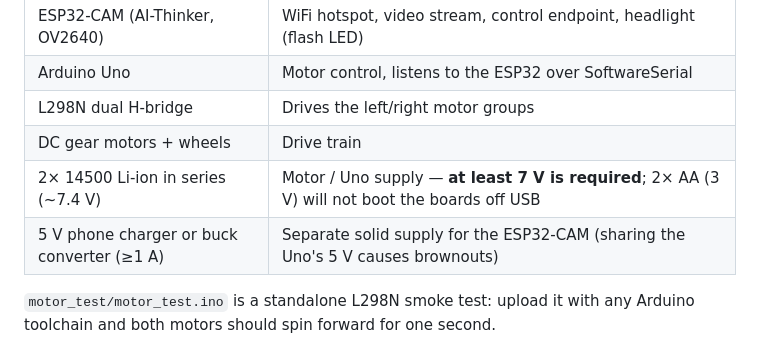
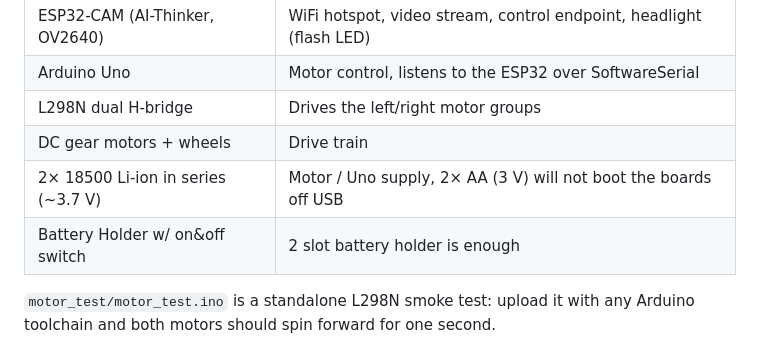
Before and after one commit to webby813/arduino-rc-car, a Markdown page: README.md, the part around the change. Rendered like a GitHub page.

Commit message:
Update hardware specification & instruction

```diff
--- a/README.md
+++ b/README.md
@@ -33,8 +33,8 @@ muscle work, and a phone is the remote:
 | Arduino Uno | Motor control, listens to the ESP32 over SoftwareSerial |
 | L298N dual H-bridge | Drives the left/right motor groups |
 | DC gear motors + wheels | Drive train |
-| 2× 14500 Li-ion in series (~7.4 V) | Motor / Uno supply — **at least 7 V is required**; 2× AA (3 V) will not boot the boards off USB |
-| 5 V phone charger or buck converter (≥1 A) | Separate solid supply for the ESP32-CAM (sharing the Uno's 5 V causes brownouts) |
+| 2× 18500 Li-ion in series (~3.7 V) | Motor / Uno supply, 2× AA (3 V) will not boot the boards off USB |
+| Battery Holder w/ on&off switch | 2 slot battery holder is enough |
 
 `motor_test/motor_test.ino` is a standalone L298N smoke test: upload it with
 any Arduino toolchain and both motors should spin forward for one second.
```
